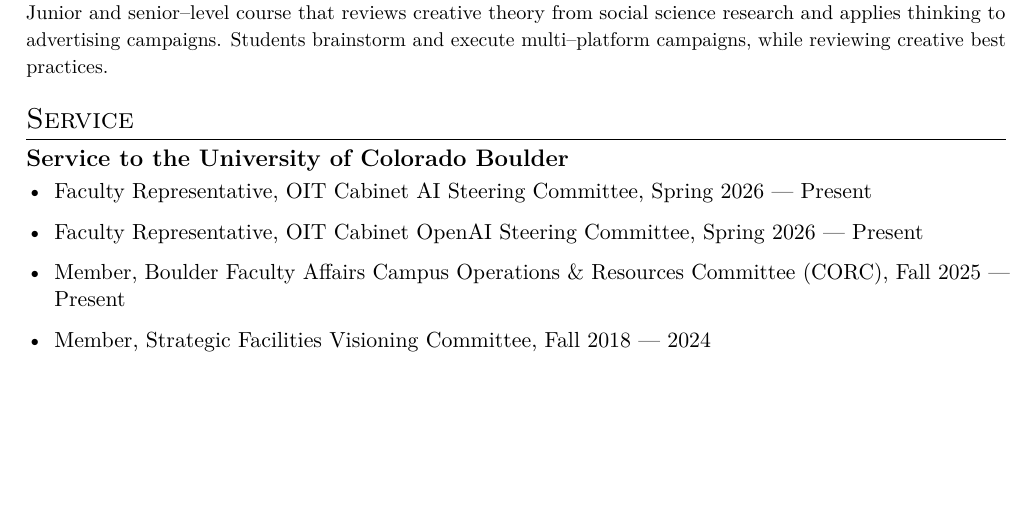
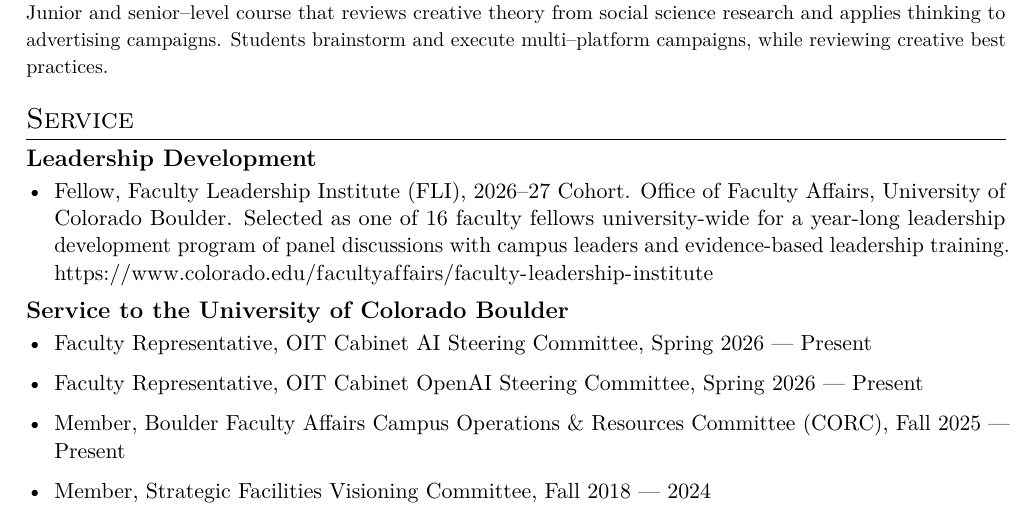
Before and after one commit to chrisjvargo/chrisjvargo.github.io, a LaTeX CV (cv/Vargo_CV.tex): part of page 11 of 13, cut so that both start at the same text, the shorter picture padded with empty space. Compiled offline with pdfLaTeX.

Commit message:
CV: add Faculty Leadership Institute (FLI) 2026-27 fellowship under Leadership Development

```diff
--- a/cv/Vargo_CV.tex
+++ b/cv/Vargo_CV.tex
@@ -281,6 +281,10 @@
 \cvcourse{Introduction to Multimedia Design}{Summer 2012, Summer 2013}{Entry--level course in multimedia storytelling that includes modules on theory, the profession, design, content gathering, editing, programming, publishing and usability.}
 \cvcourse{Creative Copy \& Communication}{Fall 2012}{Junior and senior--level course that reviews creative theory from social science research and applies thinking to advertising campaigns. Students brainstorm and execute multi--platform campaigns, while reviewing creative best practices.}
 \section{Service}
+\subsection*{Leadership Development}
+\begin{itemize}
+\item Fellow, Faculty Leadership Institute (FLI), 2026--27 Cohort. Office of Faculty Affairs, University of Colorado Boulder. Selected as one of 16 faculty fellows university-wide for a year-long leadership development program of panel discussions with campus leaders and evidence-based leadership training. \url{https://www.colorado.edu/facultyaffairs/faculty-leadership-institute}
+\end{itemize}
 \subsection*{Service to the University of Colorado Boulder}
 \begin{itemize}
 \item Faculty Representative, OIT Cabinet AI Steering Committee, Spring 2026 --- Present
```
Also changed, not shown: cv/Vargo_CV.pdf.
